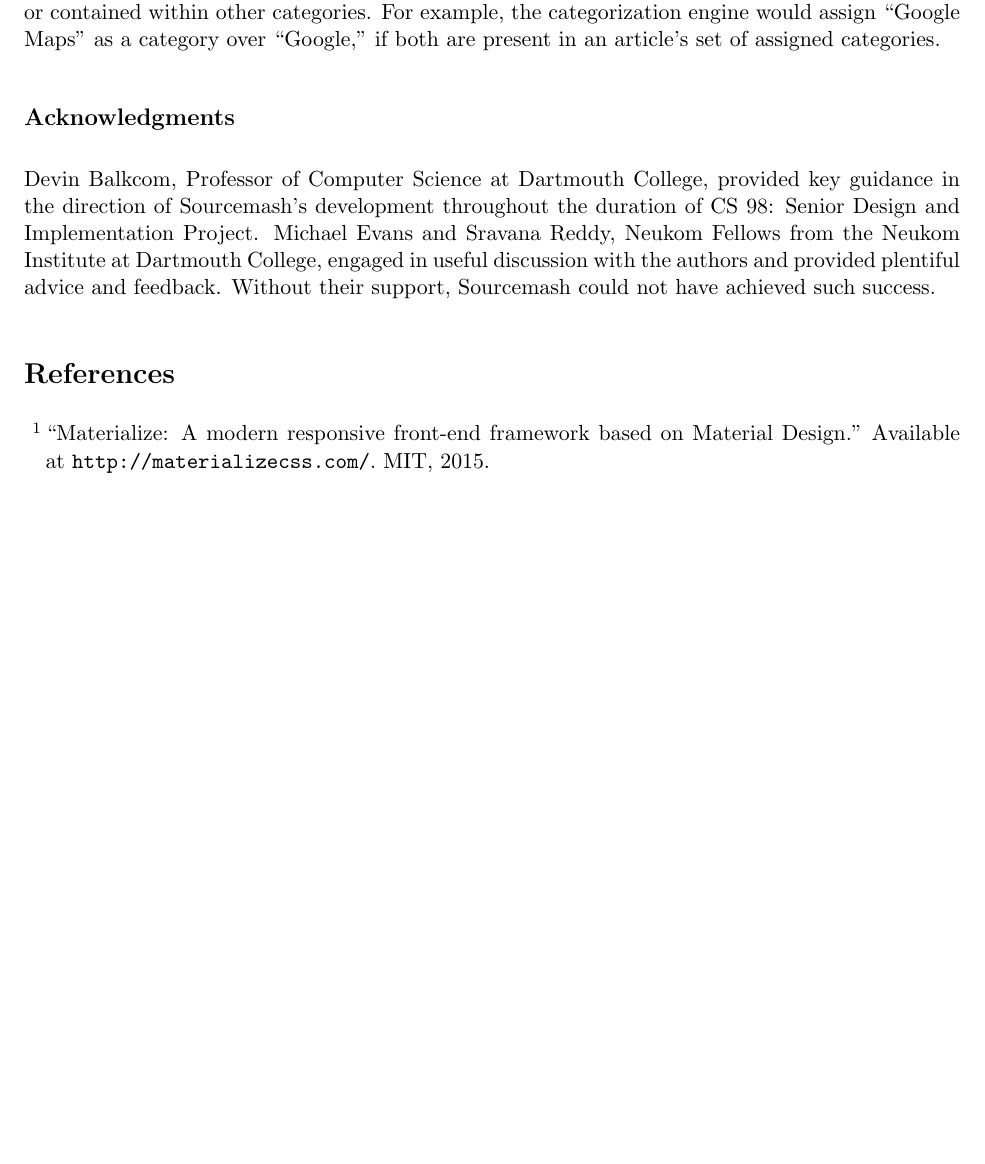
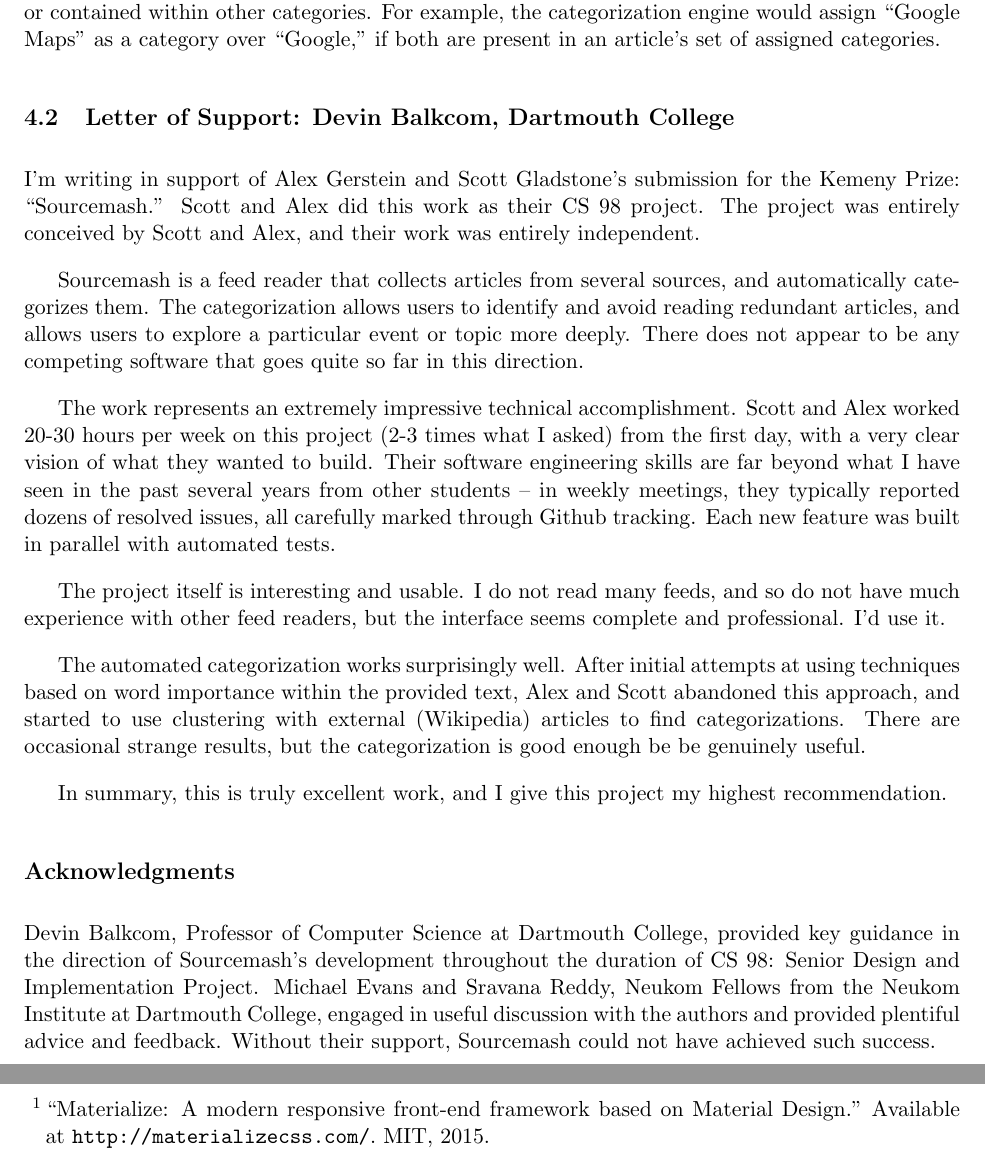
Before and after one commit to sourcemash/Kemeny, a LaTeX document (kemeny_sourcemash.tex): part of page 5 of 5 before the commit and two parts of pages 5 and 6 of 6 after it, the two joined at a grey line, cut so that both start at the same text, the shorter picture padded with empty space. Compiled offline with pdfLaTeX.

Commit message:
Balkcom's letter of support

```diff
--- a/kemeny_sourcemash.tex
+++ b/kemeny_sourcemash.tex
@@ -123,6 +123,20 @@ As observed by Grineva, Grinev and Lizorkin\cite{Grineva}, the CommunityCluster
 
 To maintain a level of specificity in the categories, we also ignore any categories that are ``nested'' or contained within other categories. For example, the categorization engine would assign ``Google Maps'' as a category over ``Google,'' if both are present in an article's set of assigned categories.
 
+\subsection{Letter of Support: Devin Balkcom, Dartmouth College}
+
+I'm writing in support of Alex Gerstein and Scott Gladstone's submission for the Kemeny Prize: ``Sourcemash.''  Scott and Alex did this work as their CS 98 project. The project was entirely conceived by Scott and Alex, and their work was entirely independent.
+
+Sourcemash is a feed reader that collects articles from several sources, and automatically categorizes them.  The categorization allows users to identify and avoid reading redundant articles, and allows users to explore a particular event or topic more deeply. There does not appear to be any competing software that goes quite so far in this direction.
+
+The work represents an extremely impressive technical accomplishment. Scott and Alex worked 20-30 hours per week on this project (2-3 times what I asked) from the first day, with a very clear vision of what they wanted to build. Their software engineering skills are far beyond what I have seen in the past several years from other students -- in weekly meetings, they typically reported dozens of resolved issues, all carefully marked through Github tracking. Each new feature was built in parallel with automated tests.
+
+The project itself is interesting and usable. I do not read many feeds, and so do not have much experience with other feed readers, but the interface seems complete and professional. I'd use it.
+
+The automated categorization works surprisingly well. After initial attempts at using techniques based on word importance within the provided text, Alex and Scott abandoned this approach, and started to use clustering with external (Wikipedia) articles to find categorizations. There are occasional strange results, but the categorization is good enough be be genuinely useful.
+
+In summary, this is truly excellent work, and I give this project my highest recommendation.
+
 
 %%%%%%%%%%%%%%%%%%%%%%%%%%%%%%%%%%%
 %%%% ********		ACKNOWLEDGEMENTS  	******** %%%%%
```
